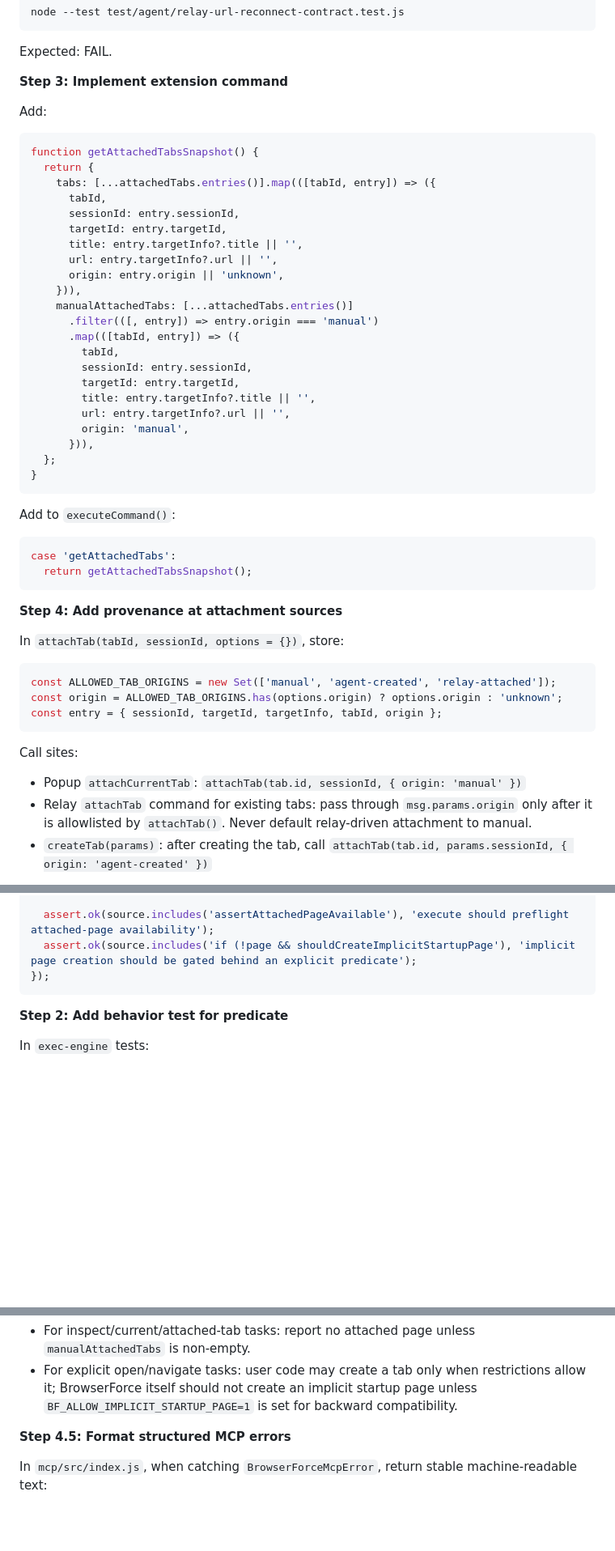
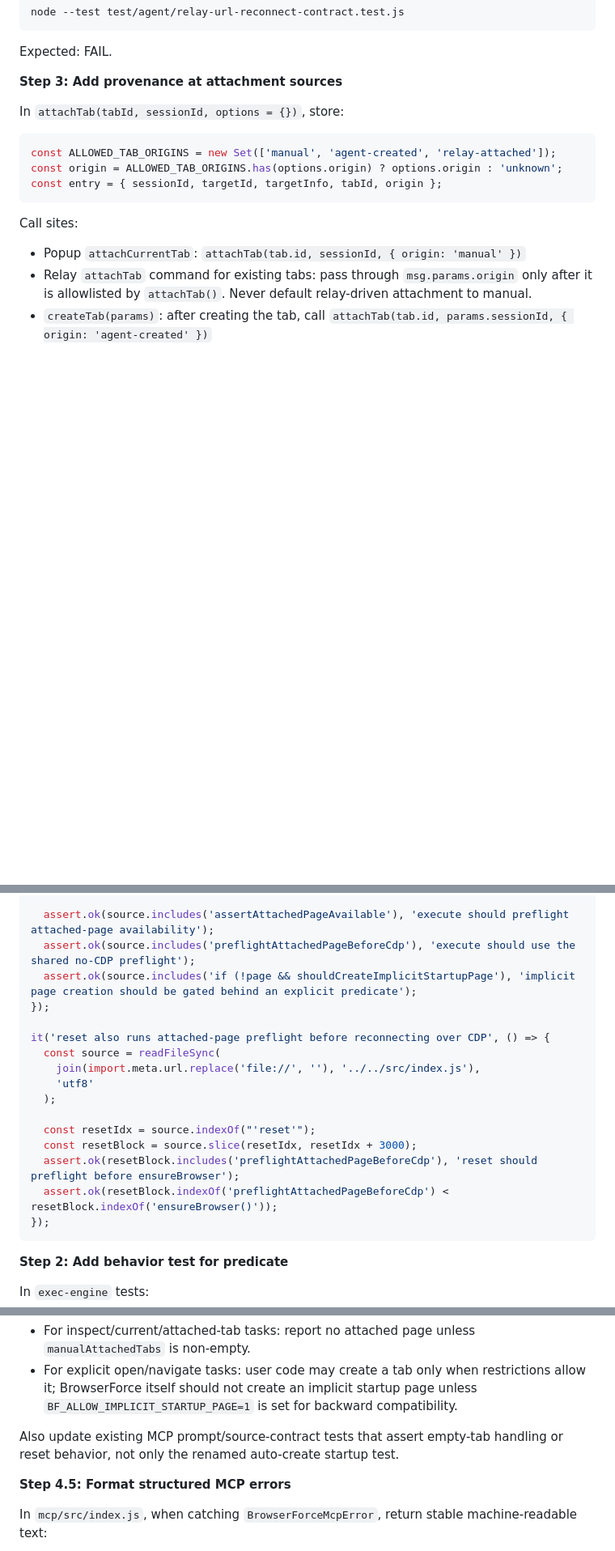
Before and after one commit to ivalsaraj/browserforce, a Markdown page: docs/plans/2026-06-08-crash-safe-attached-tab-introspection.md, 3 parts joined by grey strips. Shown at 81% size. GitHub-like rendering; blank space fills up the shorter version.

````diff
--- a/docs/plans/2026-06-08-crash-safe-attached-tab-introspection.md
+++ b/docs/plans/2026-06-08-crash-safe-attached-tab-introspection.md
@@ -378,43 +376,7 @@ node --test test/agent/relay-url-reconnect-contract.test.js
 
 Expected: FAIL.
 
-**Step 3: Implement extension command**
-
-Add:
-
-```js
-function getAttachedTabsSnapshot() {
-  return {
-    tabs: [...attachedTabs.entries()].map(([tabId, entry]) => ({
-      tabId,
-      sessionId: entry.sessionId,
-      targetId: entry.targetId,
-      title: entry.targetInfo?.title || '',
-      url: entry.targetInfo?.url || '',
-      origin: entry.origin || 'unknown',
-    })),
-    manualAttachedTabs: [...attachedTabs.entries()]
-      .filter(([, entry]) => entry.origin === 'manual')
-      .map(([tabId, entry]) => ({
-        tabId,
-        sessionId: entry.sessionId,
-        targetId: entry.targetId,
-        title: entry.targetInfo?.title || '',
-        url: entry.targetInfo?.url || '',
-        origin: 'manual',
-      })),
-  };
-}
-```
-
-Add to `executeCommand()`:
-
-```js
-case 'getAttachedTabs':
-  return getAttachedTabsSnapshot();
-```
-
-**Step 4: Add provenance at attachment sources**
+**Step 3: Add provenance at attachment sources**
 
 In `attachTab(tabId, sessionId, options = {})`, store:
 
@@ -651,7 +611,20 @@ it('execute does not create a page for attached/manual inspection mode when cont
   );
 
   assert.ok(source.includes('assertAttachedPageAvailable'), 'execute should preflight attached-page availability');
+  assert.ok(source.includes('preflightAttachedPageBeforeCdp'), 'execute should use the shared no-CDP preflight');
   assert.ok(source.includes('if (!page && shouldCreateImplicitStartupPage'), 'implicit page creation should be gated behind an explicit predicate');
+});
+
+it('reset also runs attached-page preflight before reconnecting over CDP', () => {
+  const source = readFileSync(
+    join(import.meta.url.replace('file://', ''), '../../src/index.js'),
+    'utf8'
+  );
+
+  const resetIdx = source.indexOf("'reset'");
+  const resetBlock = source.slice(resetIdx, resetIdx + 3000);
+  assert.ok(resetBlock.includes('preflightAttachedPageBeforeCdp'), 'reset should preflight before ensureBrowser');
+  assert.ok(resetBlock.indexOf('preflightAttachedPageBeforeCdp') < resetBlock.indexOf('ensureBrowser()'));
 });
 ```
 
@@ -723,6 +712,8 @@ Change "Empty tabs/targets handling" from "create/reuse dedicated tab" to:
 
 - For inspect/current/attached-tab tasks: report no attached page unless `manualAttachedTabs` is non-empty.
 - For explicit open/navigate tasks: user code may create a tab only when restrictions allow it; BrowserForce itself should not create an implicit startup page unless `BF_ALLOW_IMPLICIT_STARTUP_PAGE=1` is set for backward compatibility.
+
+Also update existing MCP prompt/source-contract tests that assert empty-tab handling or reset behavior, not only the renamed auto-create startup test.
 
 **Step 4.5: Format structured MCP errors**
 
````
Also changed, not shown: other parts of docs/plans/2026-06-08-crash-safe-attached-tab-introspection.md (+28 -16 lines).
